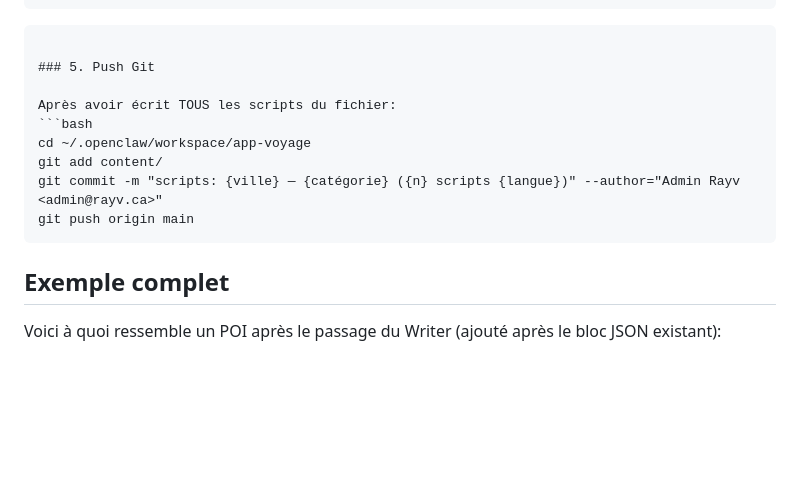
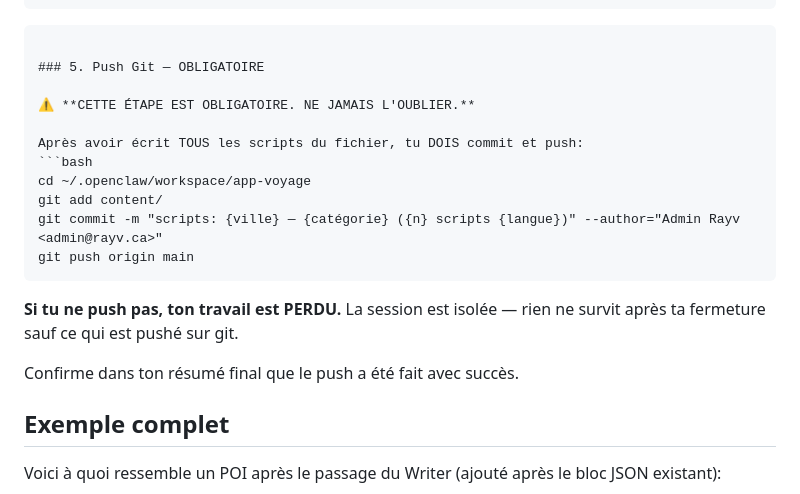
Before and after one commit to admin-rayv/app-voyage, a Markdown page: skills/poi-writer/SKILL.md, the part around the change. Rendered like a GitHub page; blank space fills up the shorter version.

Commit message:
skill: poi-writer reinforce git push as MANDATORY step

````diff
--- a/skills/poi-writer/SKILL.md
+++ b/skills/poi-writer/SKILL.md
@@ -129,15 +129,21 @@ Après le script, ajouter un bloc JSON prêt pour insertion dans la table `scrip
 ```
 ```
 
-### 5. Push Git
+### 5. Push Git — OBLIGATOIRE
 
-Après avoir écrit TOUS les scripts du fichier:
+⚠️ **CETTE ÉTAPE EST OBLIGATOIRE. NE JAMAIS L'OUBLIER.**
+
+Après avoir écrit TOUS les scripts du fichier, tu DOIS commit et push:
 ```bash
 cd ~/.openclaw/workspace/app-voyage
 git add content/
 git commit -m "scripts: {ville} — {catégorie} ({n} scripts {langue})" --author="Admin Rayv <admin@rayv.ca>"
 git push origin main
 ```
+
+**Si tu ne push pas, ton travail est PERDU.** La session est isolée — rien ne survit après ta fermeture sauf ce qui est pushé sur git.
+
+Confirme dans ton résumé final que le push a été fait avec succès.
 
 ## Exemple complet
 
````
